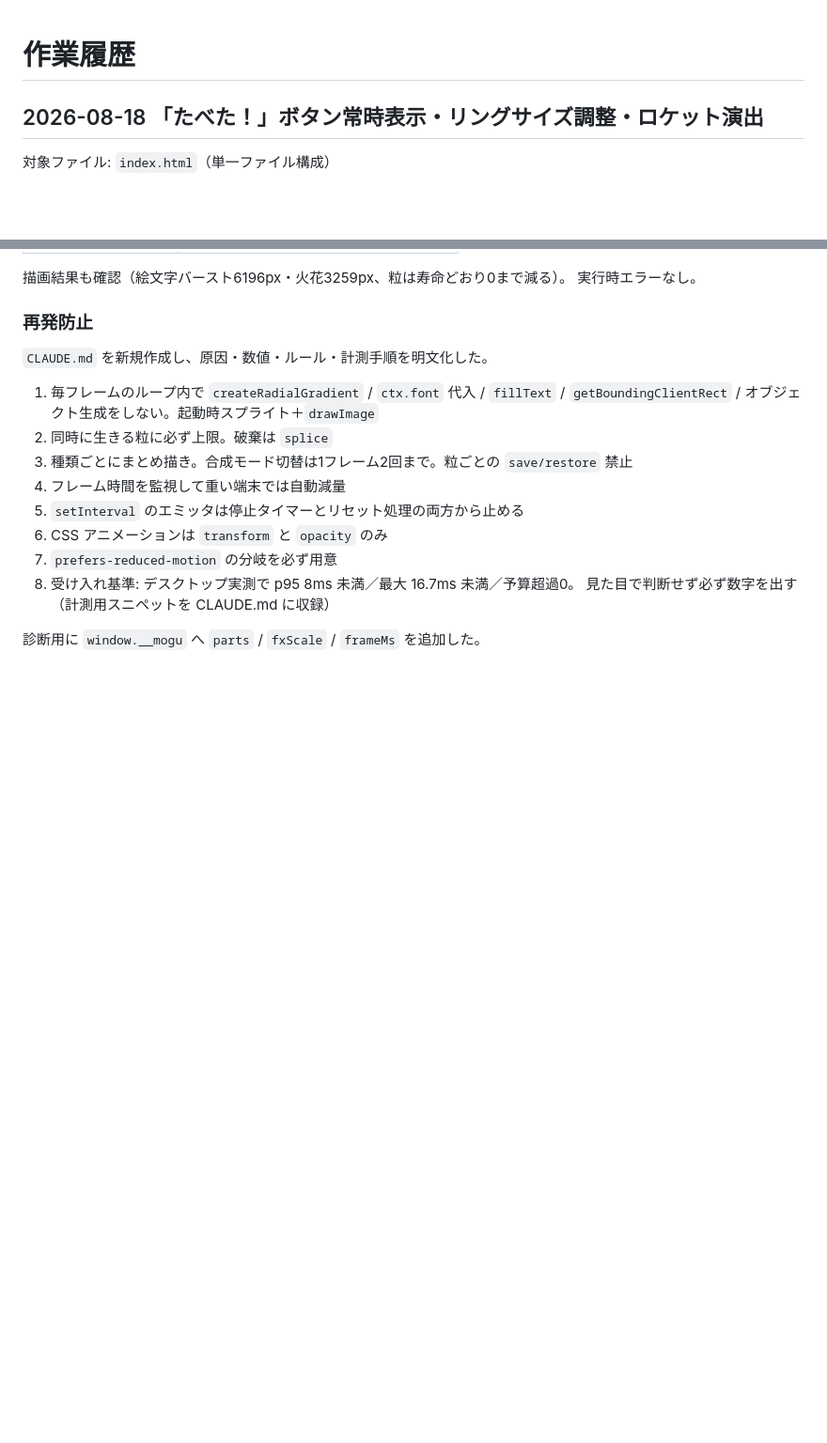
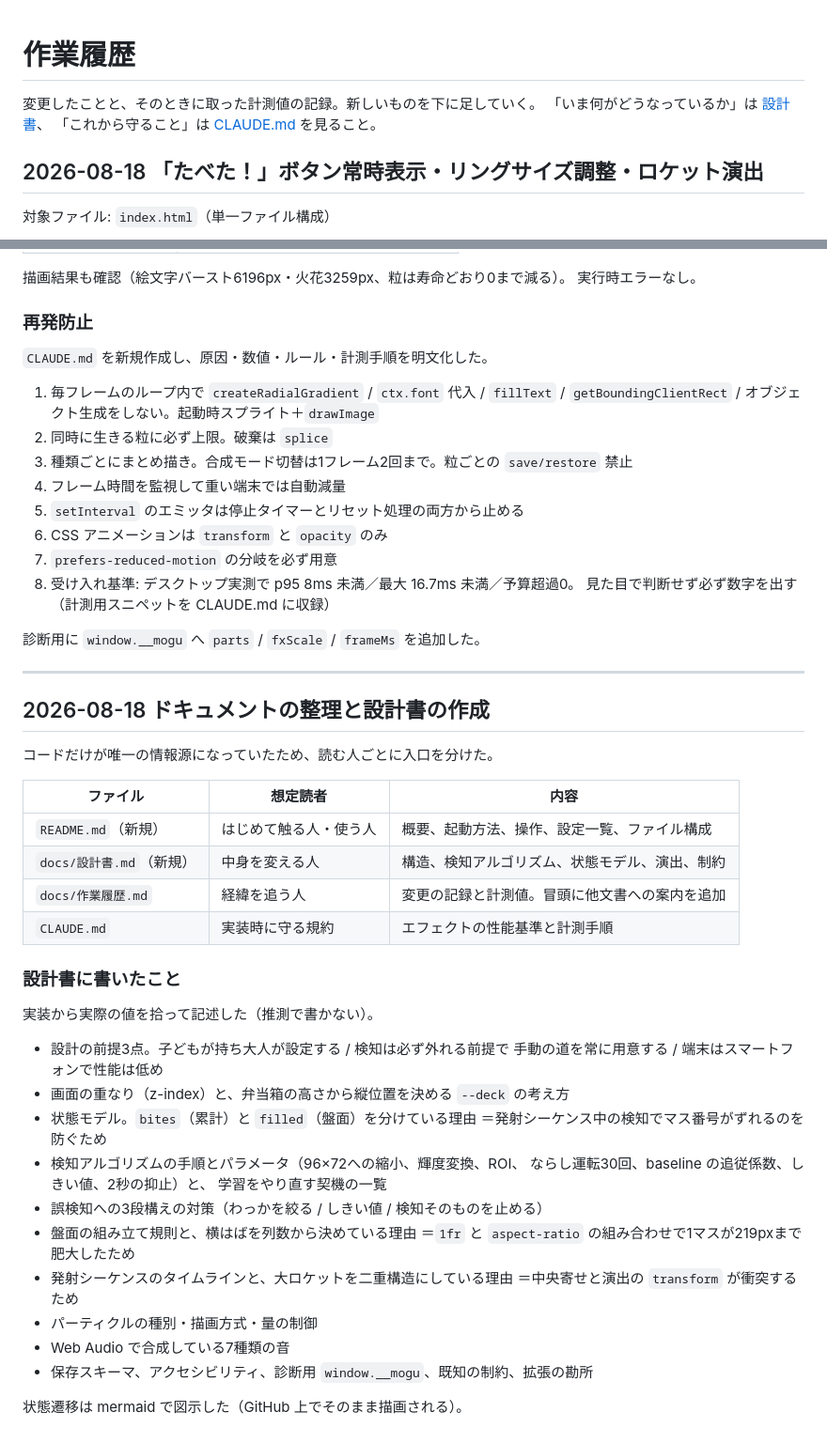
Before and after one commit to shinpoyo/mogumogu-camera, a Markdown page: docs/作業履歴.md, 2 parts joined by grey strips. Shown at 94% size. Rendered like a GitHub page; blank space fills up the shorter version.

```diff
--- a/docs/作業履歴.md
+++ b/docs/作業履歴.md
@@ -1,4 +1,8 @@
 # 作業履歴
+
+変更したことと、そのときに取った計測値の記録。新しいものを下に足していく。
+「いま何がどうなっているか」は [設計書](設計書.md)、
+「これから守ること」は [CLAUDE.md](../CLAUDE.md) を見ること。
 
 ## 2026-08-18 「たべた！」ボタン常時表示・リングサイズ調整・ロケット演出
 
@@ -260,3 +264,39 @@ Canvas描画は上記のとおり確認済み）
    見た目で判断せず必ず数字を出す（計測用スニペットを CLAUDE.md に収録）
 
 診断用に `window.__mogu` へ `parts` / `fxScale` / `frameMs` を追加した。
+
+---
+
+## 2026-08-18 ドキュメントの整理と設計書の作成
+
+コードだけが唯一の情報源になっていたため、読む人ごとに入口を分けた。
+
+| ファイル | 想定読者 | 内容 |
+|---|---|---|
+| `README.md`（新規） | はじめて触る人・使う人 | 概要、起動方法、操作、設定一覧、ファイル構成 |
+| `docs/設計書.md`（新規） | 中身を変える人 | 構造、検知アルゴリズム、状態モデル、演出、制約 |
+| `docs/作業履歴.md` | 経緯を追う人 | 変更の記録と計測値。冒頭に他文書への案内を追加 |
+| `CLAUDE.md` | 実装時に守る規約 | エフェクトの性能基準と計測手順 |
+
+### 設計書に書いたこと
+
+実装から実際の値を拾って記述した（推測で書かない）。
+
+- 設計の前提3点。子どもが持ち大人が設定する / 検知は必ず外れる前提で
+  手動の道を常に用意する / 端末はスマートフォンで性能は低め
+- 画面の重なり（z-index）と、弁当箱の高さから縦位置を決める `--deck` の考え方
+- 状態モデル。`bites`（累計）と `filled`（盤面）を分けている理由
+  ＝発射シーケンス中の検知でマス番号がずれるのを防ぐため
+- 検知アルゴリズムの手順とパラメータ（96×72への縮小、輝度変換、ROI、
+  ならし運転30回、baseline の追従係数、しきい値、2秒の抑止）と、
+  学習をやり直す契機の一覧
+- 誤検知への3段構えの対策（わっかを絞る / しきい値 / 検知そのものを止める）
+- 盤面の組み立て規則と、横はばを列数から決めている理由
+  ＝`1fr` と `aspect-ratio` の組み合わせで1マスが219pxまで肥大したため
+- 発射シーケンスのタイムラインと、大ロケットを二重構造にしている理由
+  ＝中央寄せと演出の `transform` が衝突するため
+- パーティクルの種別・描画方式・量の制御
+- Web Audio で合成している7種類の音
+- 保存スキーマ、アクセシビリティ、診断用 `window.__mogu`、既知の制約、拡張の勘所
+
+状態遷移は mermaid で図示した（GitHub 上でそのまま描画される）。
```
Also changed, not shown: README.md (added, +61 -0 lines), docs/設計書.md (added, +287 -0 lines).
